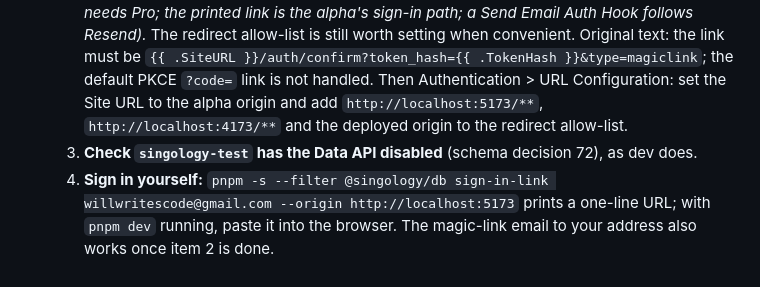
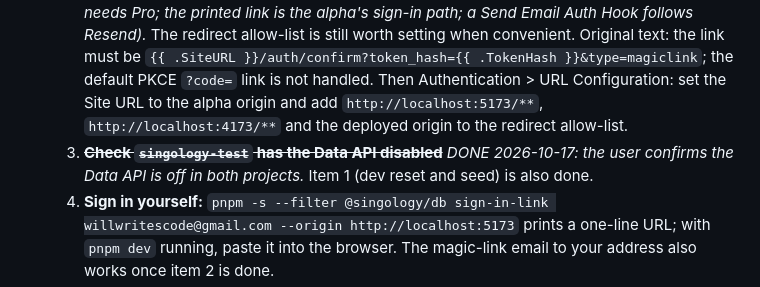
Before and after one commit to buchananwill/singology-app, a Markdown page: notes/gtm-journal-02.md, the part around the change. Drawn GitHub-style.

Commit message:
Journal: morning items 1 and 3 done
Co-Authored-By: Claude Fable 5.1 <noreply@anthropic.com>
Claude-Session: https://claude.ai/code/session_017VSrEf5HzKfowPXoXb1Z6B

```diff
--- a/notes/gtm-journal-02.md
+++ b/notes/gtm-journal-02.md
@@ -47,7 +47,7 @@ Carried from journal 1 §3 by reference, plus:
 - **FOR THE USER IN THE MORNING (2026-10-17), in this order:**
   1. **Reset and seed the dev project** (the classifier refused the delegate the reset): `pnpm --filter @singology/db supabase db reset --no-seed --yes`, then `pnpm --filter @singology/db seed`, then `pnpm --filter @singology/db seed:counts`; expected counts as F31's test-project seed (users 5, submissions 7, feedback 4). The S2 placeholder users go with it.
   2. ~~**Supabase Auth, both projects, Magic Link template:**~~ *SKIPPED by D82 (custom SMTP needs Pro; the printed link is the alpha's sign-in path; a Send Email Auth Hook follows Resend).* The redirect allow-list is still worth setting when convenient. Original text: the link must be `{{ .SiteURL }}/auth/confirm?token_hash={{ .TokenHash }}&type=magiclink`; the default PKCE `?code=` link is not handled. Then Authentication > URL Configuration: set the Site URL to the alpha origin and add `http://localhost:5173/**`, `http://localhost:4173/**` and the deployed origin to the redirect allow-list.
-  3. **Check `singology-test` has the Data API disabled** (schema decision 72), as dev does.
+  3. ~~**Check `singology-test` has the Data API disabled**~~ *DONE 2026-10-17: the user confirms the Data API is off in both projects.* Item 1 (dev reset and seed) is also done.
   4. **Sign in yourself:** `pnpm -s --filter @singology/db sign-in-link willwritescode@gmail.com --origin http://localhost:5173` prints a one-line URL; with `pnpm dev` running, paste it into the browser. The magic-link email to your address also works once item 2 is done.
   5. Optional: delete the stale system-level `DATABASE_URL` (pitfall 21).
 - **STATE AT CLOSE OF THE OVERNIGHT RUN (2026-10-17, 10:30), measured by the lead on `slice` at `e75916f` plus these notes:** `pnpm test` 210 (shared 42, media 8, db 64, web 96); typecheck, lint, `format:check` clean; `test:db` 33, `test:rls --mutate` 19 convicted, `test:e2e` 68 passed and 3 skipped, all against `singology-test`. Closed overnight: S3 sessions (F37), S5 feedback persistence (F42), S8 brand (F45), S6 nudge emails (F51); the S7 smoke-test scripts are written (D79). `slice` is pushed to `origin` as a backup; nothing is merged to `main`; nothing is deployed; no cloud resource was created or changed. **Not built, by decision:** S4 Bunny media (D49, parked until the user switches it on).
```
